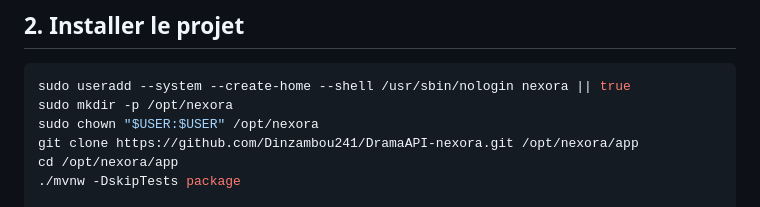
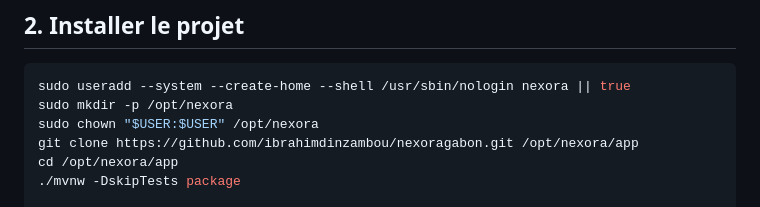
Before and after one commit to ibrahimdinzambou/nexoragabon, a Markdown page: deploy/vps/README.md, the part around the change. Drawn GitHub-style.

Commit message:
docs: deploy the current Nexora repository

```diff
--- a/deploy/vps/README.md
+++ b/deploy/vps/README.md
@@ -59,7 +59,7 @@ sudo apt install -y certbot python3-certbot-nginx
 sudo useradd --system --create-home --shell /usr/sbin/nologin nexora || true
 sudo mkdir -p /opt/nexora
 sudo chown "$USER:$USER" /opt/nexora
-git clone https://github.com/Dinzambou241/DramaAPI-nexora.git /opt/nexora/app
+git clone https://github.com/ibrahimdinzambou/nexoragabon.git /opt/nexora/app
 cd /opt/nexora/app
 ./mvnw -DskipTests package
 
```
